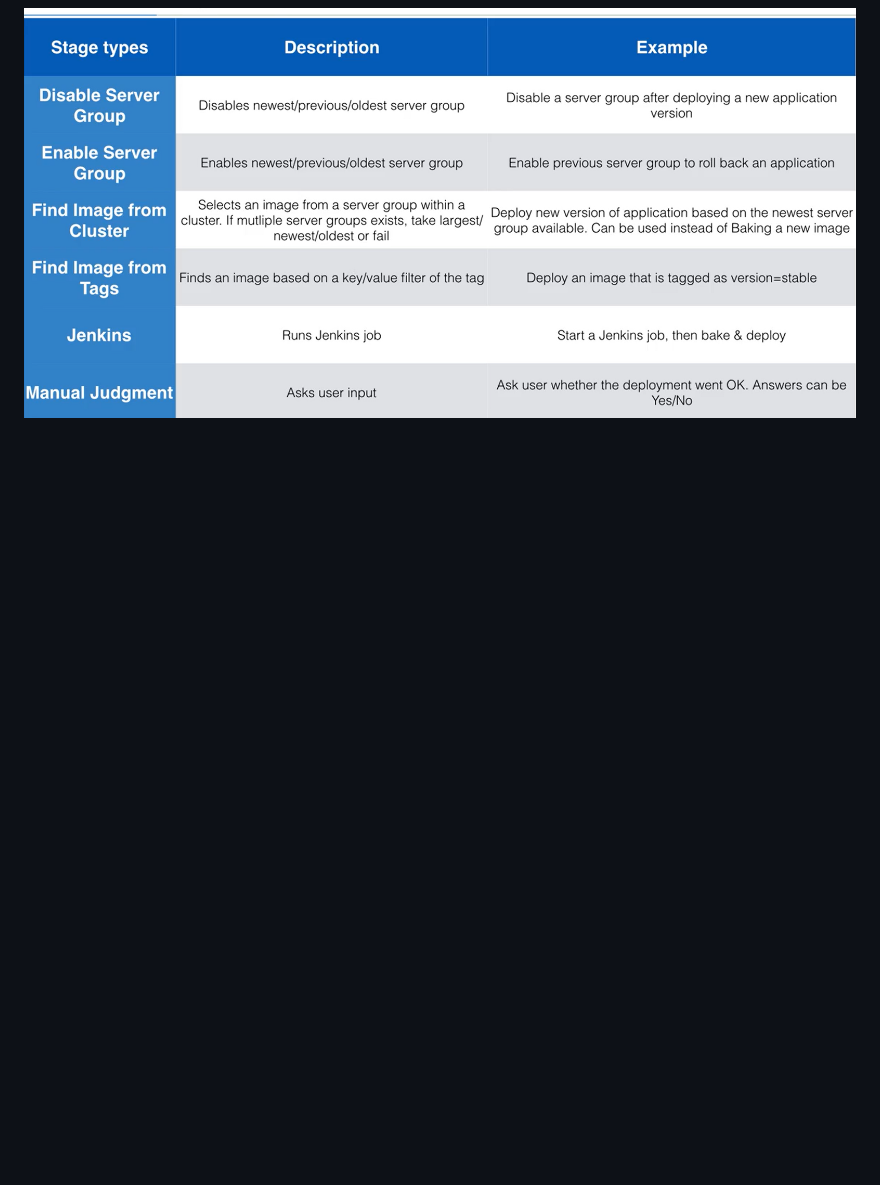
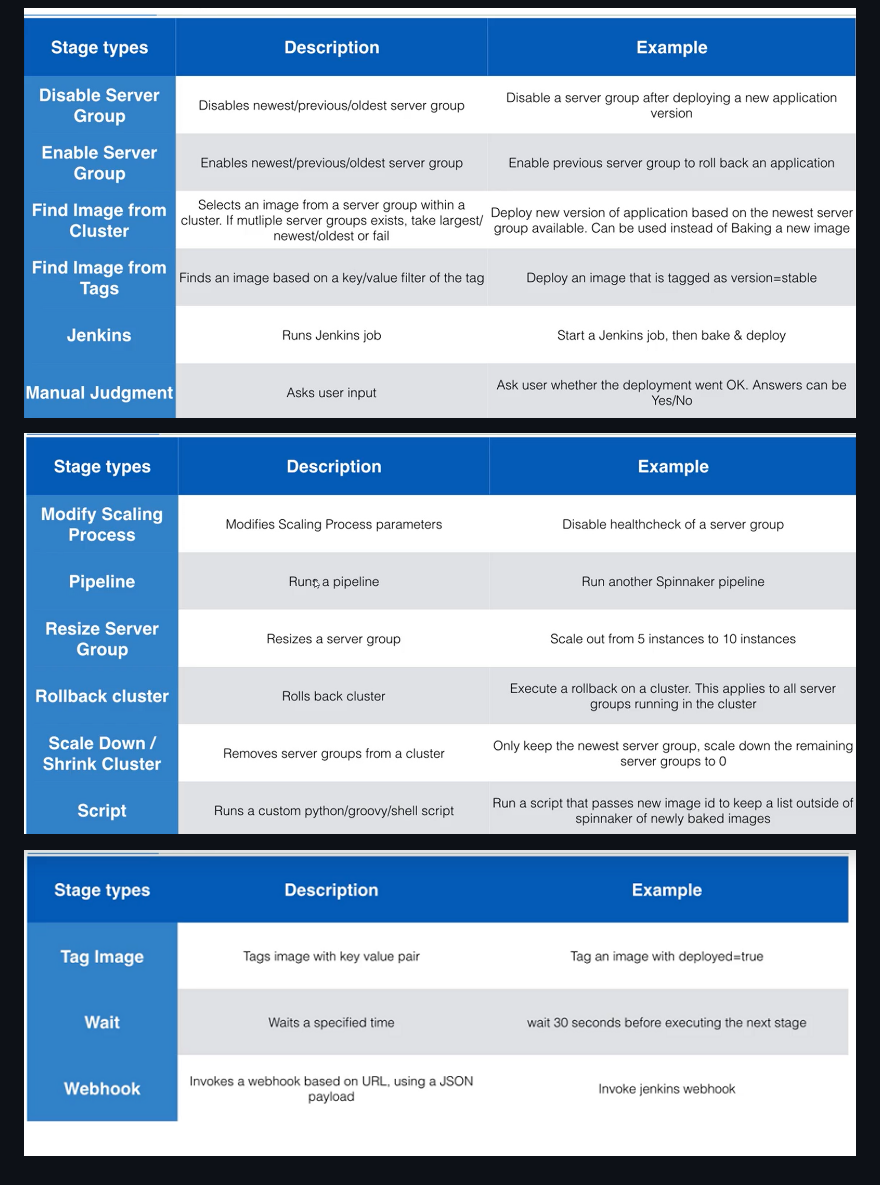
Before and after one commit to harishpatarla/kubernetes, a Markdown page: Spinnaker.md, the part around the change. Drawn GitHub-style; pictures changed too: images/pipelines3.png (added), images/pipelines4.png (added); blank space fills up the shorter version.

Commit message:
spinnaker notes

```diff
--- a/Spinnaker.md
+++ b/Spinnaker.md
@@ -45,3 +45,7 @@ _Cluster_ - A spinnaker deployment, logical grouping of server groups.
 ![alt text](https://github.com/harishpatarla/kubernetes/blob/master/images/pipelines.png)
 
 ![alt text](https://github.com/harishpatarla/kubernetes/blob/master/images/pipelines2.png)
+
+![alt text](https://github.com/harishpatarla/kubernetes/blob/master/images/pipelines3.png)
+
+![alt text](https://github.com/harishpatarla/kubernetes/blob/master/images/pipelines4.png)
```
